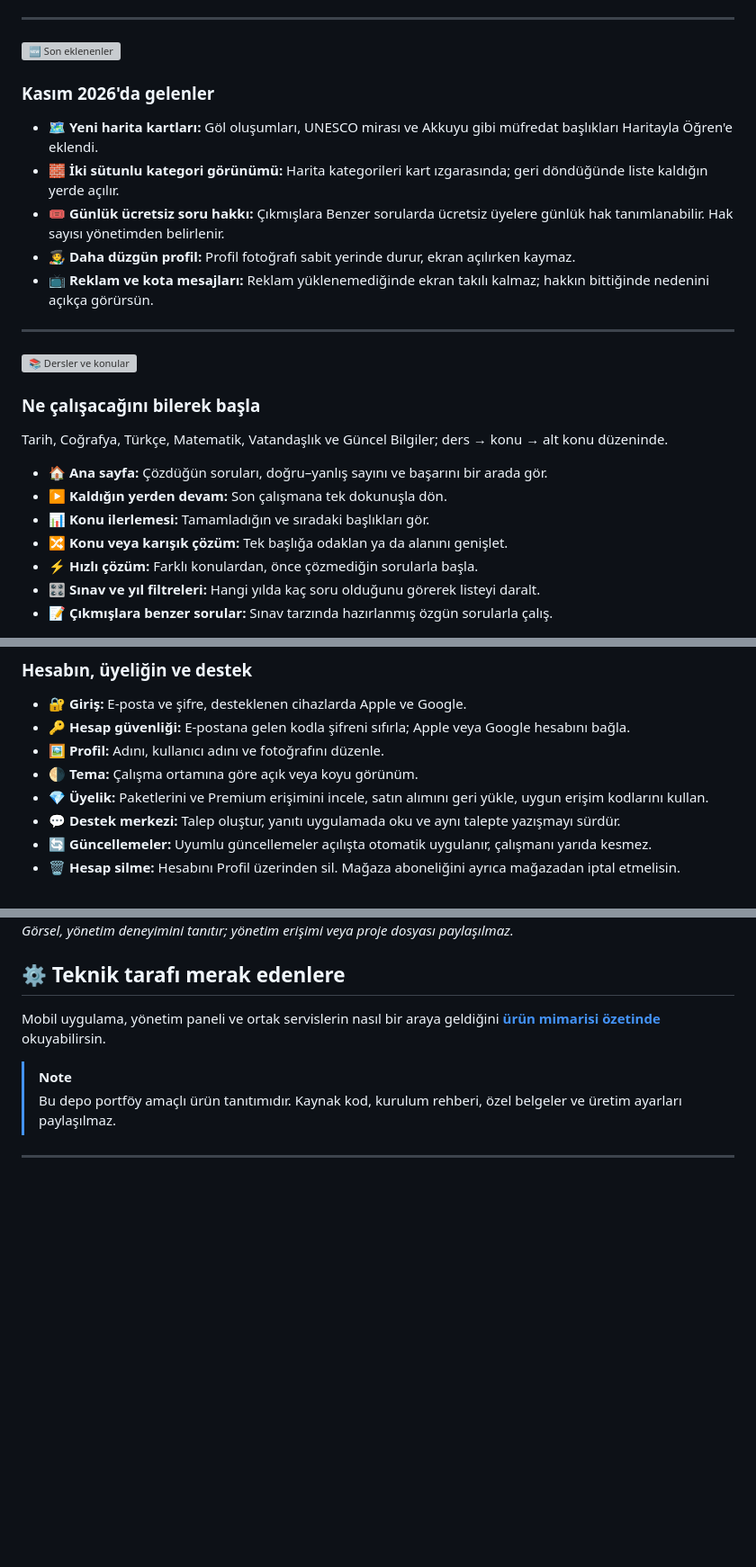
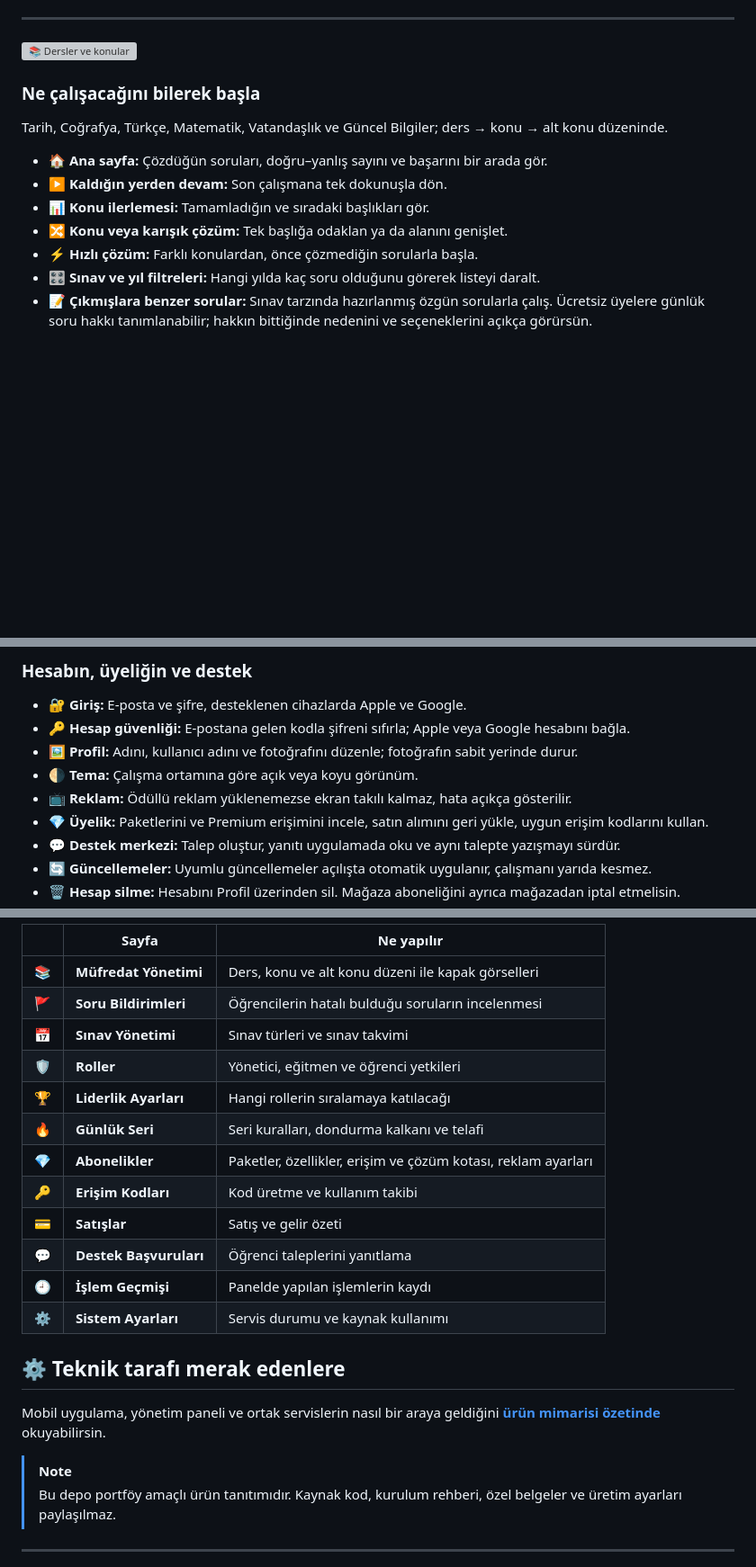
Before and after one commit to keminbtepe/KPSS-ODAK, a Markdown page: README.md, 3 parts joined by grey strips. Shown at 90% size. GitHub-like rendering; folded sections open; blank space fills up the shorter version; grey boxes are pictures that could not be loaded.

```diff
--- a/README.md
+++ b/README.md
@@ -58,20 +58,6 @@ Ne çözeceğini aramakla, yanlışlarını toplamakla veya nerede kaldığını
 
 ---
 
-<a id="yeni"></a>
-
-<img src="assets/bolum-yeni.svg" alt="🆕 Son eklenenler" width="100%" />
-
-### Kasım 2026'da gelenler
-
-- 🗺️ **Yeni harita kartları:** Göl oluşumları, UNESCO mirası ve Akkuyu gibi müfredat başlıkları Haritayla Öğren'e eklendi.
-- 🧱 **İki sütunlu kategori görünümü:** Harita kategorileri kart ızgarasında; geri döndüğünde liste kaldığın yerde açılır.
-- 🎟️ **Günlük ücretsiz soru hakkı:** Çıkmışlara Benzer sorularda ücretsiz üyelere günlük hak tanımlanabilir. Hak sayısı yönetimden belirlenir.
-- 🧑‍🎨 **Daha düzgün profil:** Profil fotoğrafı sabit yerinde durur, ekran açılırken kaymaz.
-- 📺 **Reklam ve kota mesajları:** Reklam yüklenemediğinde ekran takılı kalmaz; hakkın bittiğinde nedenini açıkça görürsün.
-
----
-
 <a id="konular"></a>
 
 <img src="assets/bolum-dersler.svg" alt="📚 Dersler ve konular" width="100%" />
@@ -86,7 +72,7 @@ Tarih, Coğrafya, Türkçe, Matematik, Vatandaşlık ve Güncel Bilgiler; ders
 - 🔀 **Konu veya karışık çözüm:** Tek başlığa odaklan ya da alanını genişlet.
 - ⚡ **Hızlı çözüm:** Farklı konulardan, önce çözmediğin sorularla başla.
 - 🎛️ **Sınav ve yıl filtreleri:** Hangi yılda kaç soru olduğunu görerek listeyi daralt.
-- 📝 **Çıkmışlara benzer sorular:** Sınav tarzında hazırlanmış özgün sorularla çalış.
+- 📝 **Çıkmışlara benzer sorular:** Sınav tarzında hazırlanmış özgün sorularla çalış. Ücretsiz üyelere günlük soru hakkı tanımlanabilir; hakkın bittiğinde nedenini ve seçeneklerini açıkça görürsün.
 
 <div align="center">
 <img src="assets/screenshots/05-konu-ilerlemesi.jpg" alt="Ders, konu ve alt konu ilerlemesi" width="32%" />&nbsp;<img src="assets/07-question-filters.jpeg" alt="Sınav, yıl ve çözüm durumu filtreleri" width="32%" />
@@ -230,8 +217,9 @@ Desteklenen tablet modunda işlemini kâğıttaki gibi sorunun üzerinde yap.
 
 - 🔐 **Giriş:** E-posta ve şifre, desteklenen cihazlarda Apple ve Google.
 - 🔑 **Hesap güvenliği:** E-postana gelen kodla şifreni sıfırla; Apple veya Google hesabını bağla.
-- 🖼️ **Profil:** Adını, kullanıcı adını ve fotoğrafını düzenle.
+- 🖼️ **Profil:** Adını, kullanıcı adını ve fotoğrafını düzenle; fotoğrafın sabit yerinde durur.
 - 🌗 **Tema:** Çalışma ortamına göre açık veya koyu görünüm.
+- 📺 **Reklam:** Ödüllü reklam yüklenemezse ekran takılı kalmaz, hata açıkça gösterilir.
 - 💎 **Üyelik:** Paketlerini ve Premium erişimini incele, satın alımını geri yükle, uygun erişim kodlarını kullan.
 - 💬 **Destek merkezi:** Talep oluştur, yanıtı uygulamada oku ve aynı talepte yazışmayı sürdür.
 - 🔄 **Güncellemeler:** Uyumlu güncellemeler açılışta otomatik uygulanır, çalışmanı yarıda kesmez.
@@ -263,5 +274,18 @@ Desteklenen tablet modunda işlemini kâğıttaki gibi sorunun üzerinde yap.
 
-*Görsel, yönetim deneyimini tanıtır; yönetim erişimi veya proje dosyası paylaşılmaz.*
+| | Sayfa | Ne yapılır |
+| --- | --- | --- |
+| 📚 | **Müfredat Yönetimi** | Ders, konu ve alt konu düzeni ile kapak görselleri |
+| 🚩 | **Soru Bildirimleri** | Öğrencilerin hatalı bulduğu soruların incelenmesi |
+| 📅 | **Sınav Yönetimi** | Sınav türleri ve sınav takvimi |
+| 🛡️ | **Roller** | Yönetici, eğitmen ve öğrenci yetkileri |
+| 🏆 | **Liderlik Ayarları** | Hangi rollerin sıralamaya katılacağı |
+| 🔥 | **Günlük Seri** | Seri kuralları, dondurma kalkanı ve telafi |
+| 💎 | **Abonelikler** | Paketler, özellikler, erişim ve çözüm kotası, reklam ayarları |
+| 🔑 | **Erişim Kodları** | Kod üretme ve kullanım takibi |
+| 💳 | **Satışlar** | Satış ve gelir özeti |
+| 💬 | **Destek Başvuruları** | Öğrenci taleplerini yanıtlama |
+| 🕘 | **İşlem Geçmişi** | Panelde yapılan işlemlerin kaydı |
+| ⚙️ | **Sistem Ayarları** | Servis durumu ve kaynak kullanımı |
 
 </details>
 
```
Also changed, not shown: other parts of README.md (+30 -6 lines), docs/architecture.md (+14 -12 lines), assets/10-admin-dashboard.png, assets/panel-denemeler.png (added), assets/panel-harita.png (added), assets/panel-hata-izleme.png (added), assets/panel-soru-bankasi.png (added), 1 other file.
